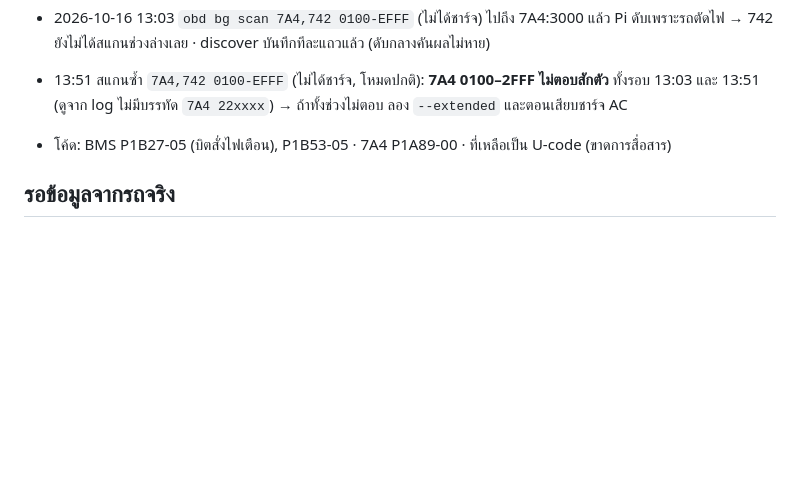
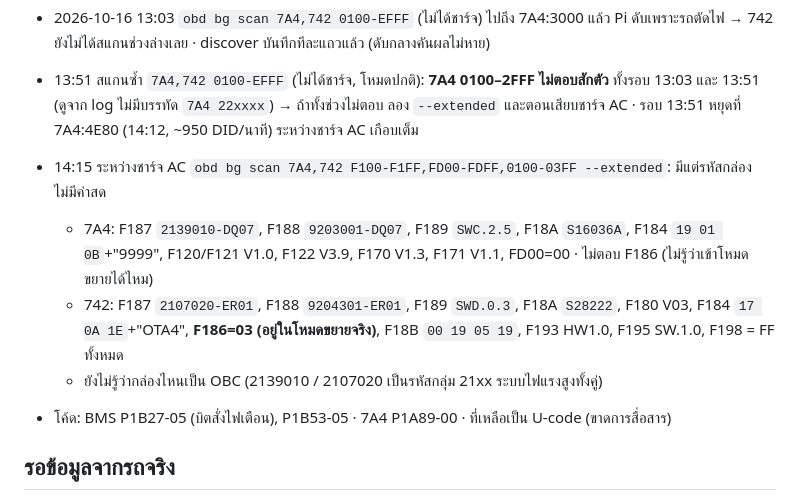
Before and after one commit to naruenatthi-ship-it/OBD, a Markdown page: docs/TODO.md, the part around the change. Drawn GitHub-style; blank space fills up the shorter version.

Commit message:
TODO: 7A4 and 742 identification from the extended-session scan
Co-Authored-By: Claude Opus 5.5 <noreply@anthropic.com>
Claude-Session: https://claude.ai/code/session_01AMG4uHF5LqGZKm9GvGeMQR

```diff
--- a/docs/TODO.md
+++ b/docs/TODO.md
@@ -84,6 +84,13 @@
   → 742 ยังไม่ได้สแกนช่วงล่างเลย · discover บันทึกทีละแถวแล้ว (ดับกลางคันผลไม่หาย)
 - 13:51 สแกนซ้ำ `7A4,742 0100-EFFF` (ไม่ได้ชาร์จ, โหมดปกติ): **7A4 0100–2FFF ไม่ตอบสักตัว** ทั้งรอบ 13:03 และ 13:51
   (ดูจาก log ไม่มีบรรทัด `7A4 22xxxx`) → ถ้าทั้งช่วงไม่ตอบ ลอง `--extended` และตอนเสียบชาร์จ AC
+  · รอบ 13:51 หยุดที่ 7A4:4E80 (14:12, ~950 DID/นาที) ระหว่างชาร์จ AC เกือบเต็ม
+- 14:15 ระหว่างชาร์จ AC `obd bg scan 7A4,742 F100-F1FF,FD00-FDFF,0100-03FF --extended`: มีแต่รหัสกล่อง ไม่มีค่าสด
+  - 7A4: F187 `2139010-DQ07`, F188 `9203001-DQ07`, F189 `SWC.2.5`, F18A `S16036A`, F184 `19 01 0B`+"9999",
+    F120/F121 V1.0, F122 V3.9, F170 V1.3, F171 V1.1, FD00=00 · ไม่ตอบ F186 (ไม่รู้ว่าเข้าโหมดขยายได้ไหม)
+  - 742: F187 `2107020-ER01`, F188 `9204301-ER01`, F189 `SWD.0.3`, F18A `S28222`, F180 V03, F184 `17 0A 1E`+"OTA4",
+    **F186=03 (อยู่ในโหมดขยายจริง)**, F18B `00 19 05 19`, F193 HW1.0, F195 SW.1.0, F198 = FF ทั้งหมด
+  - ยังไม่รู้ว่ากล่องไหนเป็น OBC (2139010 / 2107020 เป็นรหัสกลุ่ม 21xx ระบบไฟแรงสูงทั้งคู่)
 - โค้ด: BMS P1B27-05 (บิตสั่งไฟเตือน), P1B53-05 · 7A4 P1A89-00 · ที่เหลือเป็น U-code (ขาดการสื่อสาร)
 
 ## รอข้อมูลจากรถจริง
```
Also changed, not shown: docs/HANDOFF.md (+1 -0 lines).
